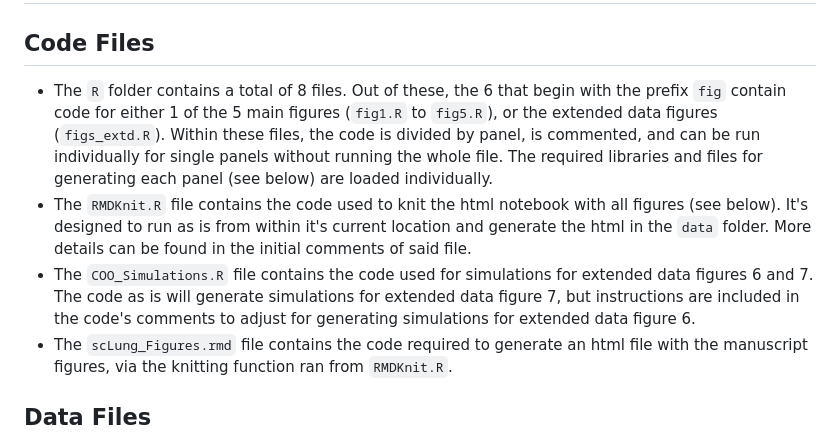
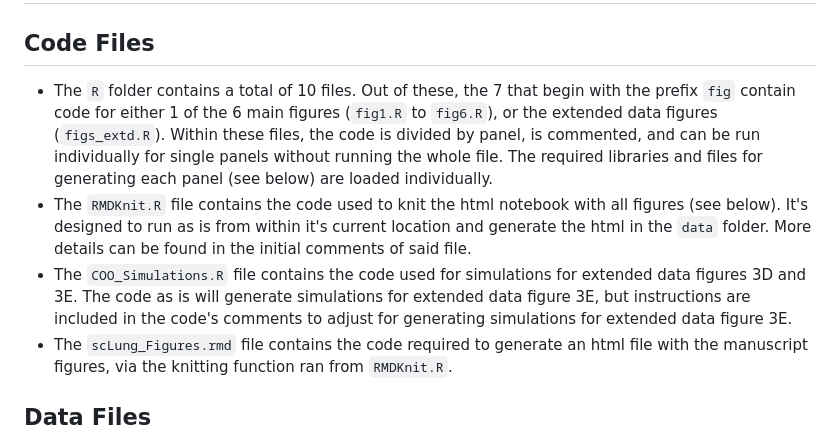
Before and after one commit to mskilab-org/lung_coo_2025, a Markdown page: README.md, the part around the change. Rendered like a GitHub page.

```diff
--- a/README.md
+++ b/README.md
@@ -12,9 +12,9 @@ The repository is composed of 2 folders: `data` and `R`, which contain the files
 
 ## Code Files
 
-- The `R` folder contains a total of 8 files. Out of these, the 6 that begin with the prefix `fig` contain code for either 1 of the 5 main figures (`fig1.R` to `fig5.R`), or the extended data figures (`figs_extd.R`). Within these files, the code is divided by panel, is commented, and can be run individually for single panels without running the whole file. The required libraries and files for generating each panel (see below) are loaded individually.
+- The `R` folder contains a total of 10 files. Out of these, the 7 that begin with the prefix `fig` contain code for either 1 of the 6 main figures (`fig1.R` to `fig6.R`), or the extended data figures (`figs_extd.R`). Within these files, the code is divided by panel, is commented, and can be run individually for single panels without running the whole file. The required libraries and files for generating each panel (see below) are loaded individually.
 - The `RMDKnit.R` file contains the code used to knit the html notebook with all figures (see below). It's designed to run as is from within it's current location and generate the html in the `data` folder. More details can be found in the initial comments of said file.
-- The `COO_Simulations.R` file contains the code used for simulations for extended data figures 6 and 7. The code as is will generate simulations for extended data figure 7, but instructions are included in the code's comments to adjust for generating simulations for extended data figure 6.
+- The `COO_Simulations.R` file contains the code used for simulations for extended data figures 3D and 3E. The code as is will generate simulations for extended data figure 3E, but instructions are included in the code's comments to adjust for generating simulations for extended data figure 3E.
 - The `scLung_Figures.rmd` file contains the code required to generate an html file with the manuscript figures, via the knitting function ran from `RMDKnit.R`.
 
 ## Data Files
```
